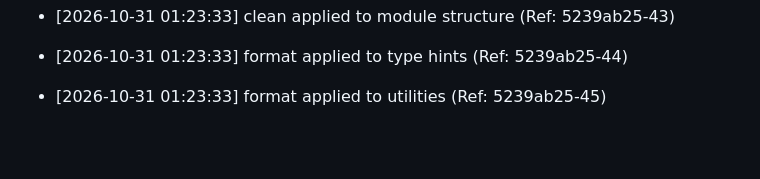
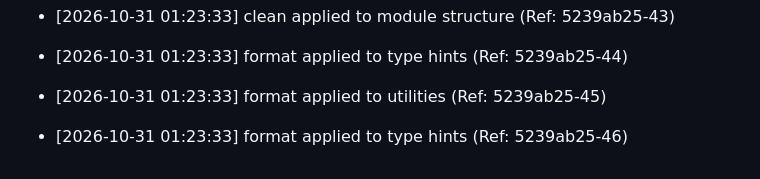
Before and after one commit to brunnojob/devpulse-usb, a Markdown page: docs/optimization_notes.md, the part around the change. Drawn GitHub-style; blank space fills up the shorter version.

Commit message:
﻿chore: format type hints [46/50]

```diff
--- a/docs/optimization_notes.md
+++ b/docs/optimization_notes.md
@@ -1489,3 +1489,5 @@
 * [2026-10-31 01:23:33] format applied to type hints (Ref: 5239ab25-44)
 
 * [2026-10-31 01:23:33] format applied to utilities (Ref: 5239ab25-45)
+
+* [2026-10-31 01:23:33] format applied to type hints (Ref: 5239ab25-46)
```
